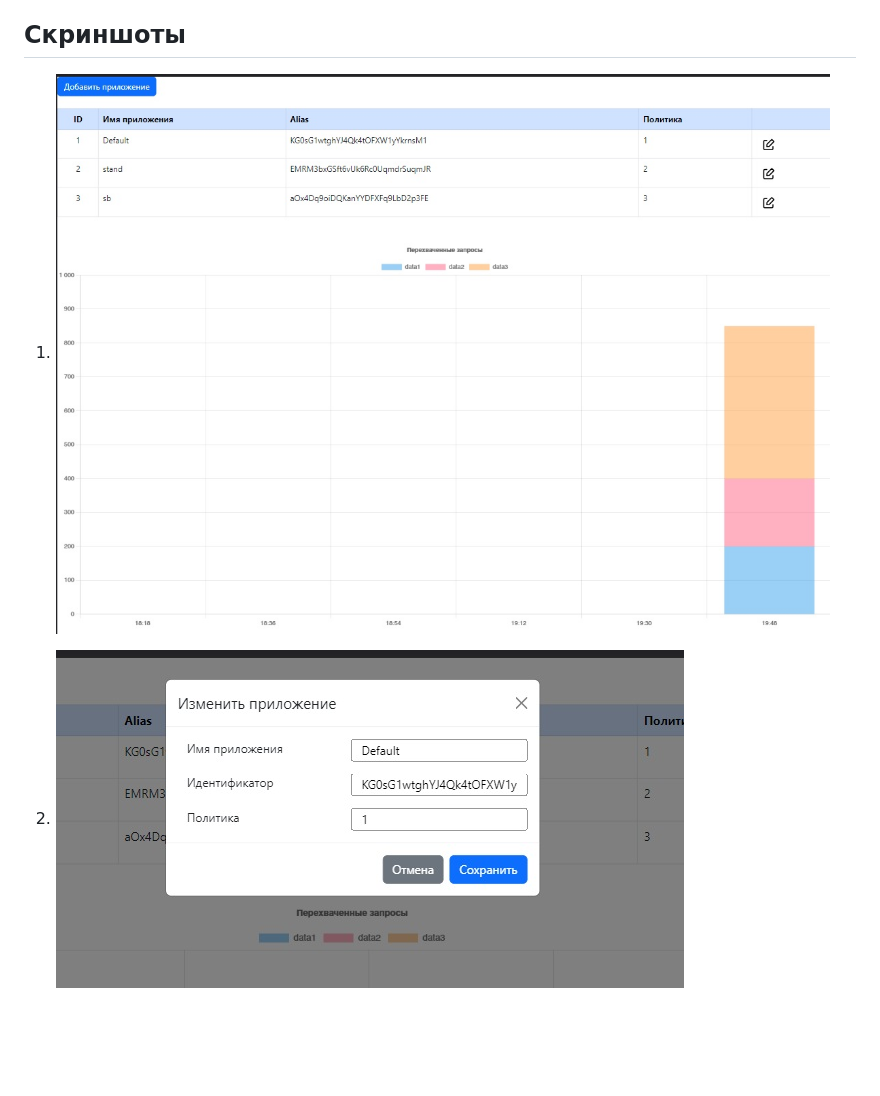
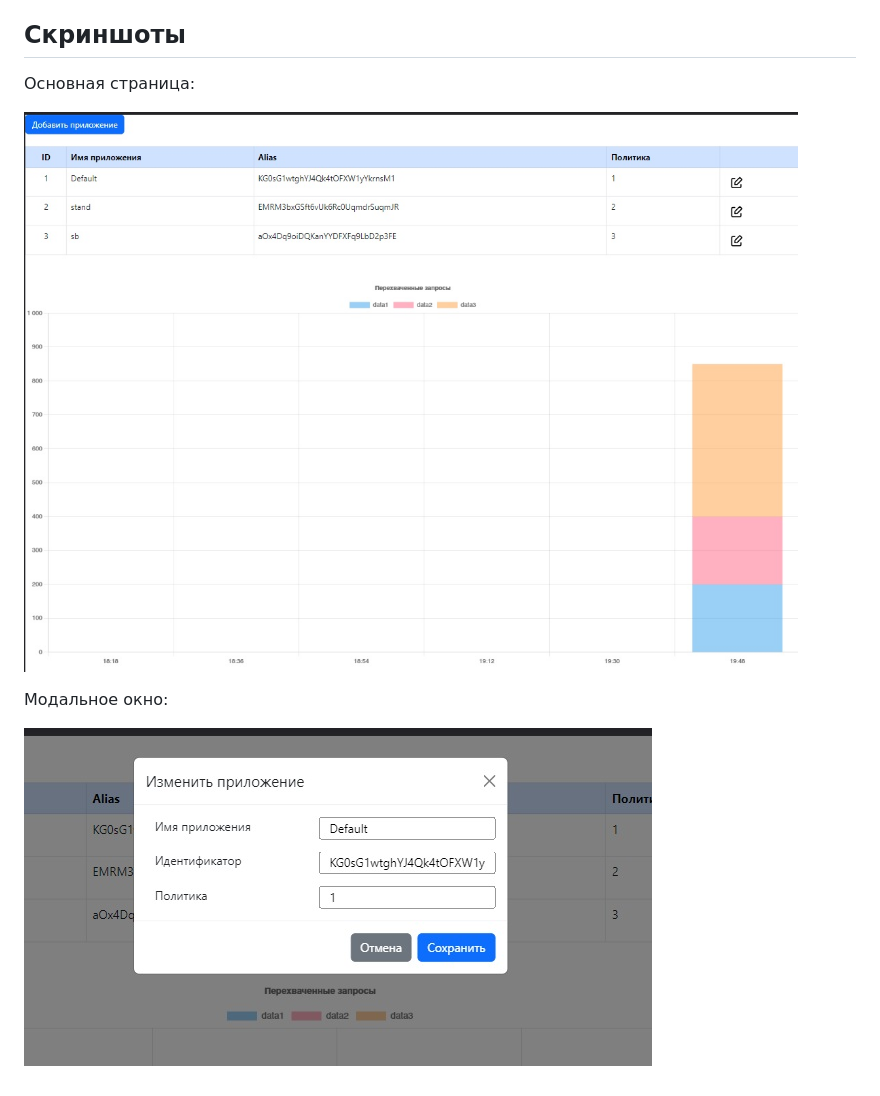
Before and after one commit to amfatw/test-apps-table, a Markdown page: README.md, the part around the change printed below. GitHub-like rendering; blank space fills up the shorter version.

```diff
--- a/README.md
+++ b/README.md
@@ -34,6 +34,10 @@
 
 ## Скриншоты
 
-1. ![Скрин основной страницы](https://github.com/amfatw/test-apps-table/raw/main/screen1.jpg)
+Основная страница:
 
-2. ![Скрин модального окна](https://github.com/amfatw/test-apps-table/raw/main/screen2.jpg)
+![Скрин основной страницы](https://github.com/amfatw/test-apps-table/raw/main/screen1.jpg)
+
+Модальное окно:
+
+![Скрин модального окна](https://github.com/amfatw/test-apps-table/raw/main/screen2.jpg)
```
Also changed, not shown: other parts of README.md (+1 -1 lines).
